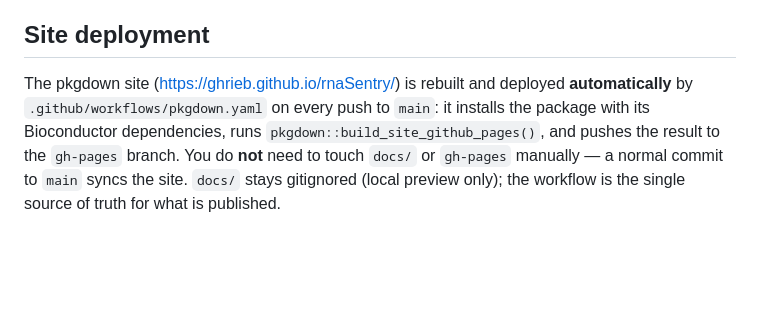
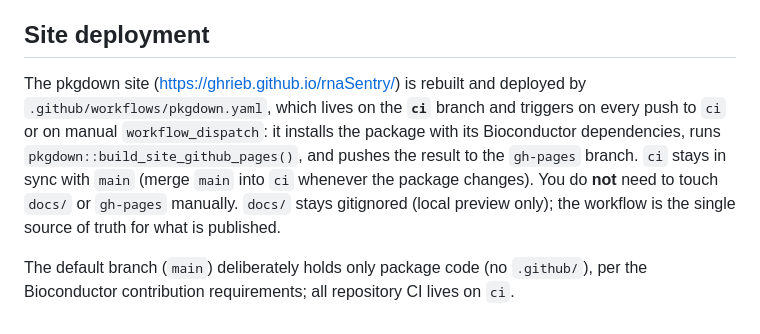
Before and after one commit to Ghrieb/rnaSentry, a Markdown page: CONTRIBUTING.md, the part around the change. Rendered like a GitHub page; blank space fills up the shorter version.

Commit message:
docs: reflect the ci-branch deploy model in NEWS + CONTRIBUTING (Bioc ch.1.5 hygiene). The pkgdown site is now deployed from the ci branch (push or workflow_dispatch), not automatically on pushes to main, so main can hold only package code for the Bioconductor submission. CONTRIBUTING.md is excluded from the tarball via .Rbuildignore; prose-only change, no behavior.

```diff
--- a/CONTRIBUTING.md
+++ b/CONTRIBUTING.md
@@ -93,9 +93,15 @@ instructions and expected values are in `validation/maintainer_testing_guide.md`
 ## Site deployment
 
 The pkgdown site (https://ghrieb.github.io/rnaSentry/) is rebuilt and
-deployed **automatically** by `.github/workflows/pkgdown.yaml` on every push
-to `main`: it installs the package with its Bioconductor dependencies, runs
+deployed by `.github/workflows/pkgdown.yaml`, which lives on the **`ci`**
+branch and triggers on every push to `ci` or on manual `workflow_dispatch`:
+it installs the package with its Bioconductor dependencies, runs
 `pkgdown::build_site_github_pages()`, and pushes the result to the `gh-pages`
-branch. You do **not** need to touch `docs/` or `gh-pages` manually — a normal
-commit to `main` syncs the site. `docs/` stays gitignored (local preview
-only); the workflow is the single source of truth for what is published.
+branch. `ci` stays in sync with `main` (merge `main` into `ci` whenever the
+package changes). You do **not** need to touch `docs/` or `gh-pages`
+manually. `docs/` stays gitignored (local preview only); the workflow is the
+single source of truth for what is published.
+
+The default branch (`main`) deliberately holds only package code (no
+`.github/`), per the Bioconductor contribution requirements; all repository
+CI lives on `ci`.
```
Also changed, not shown: NEWS.md (+4 -3 lines).
